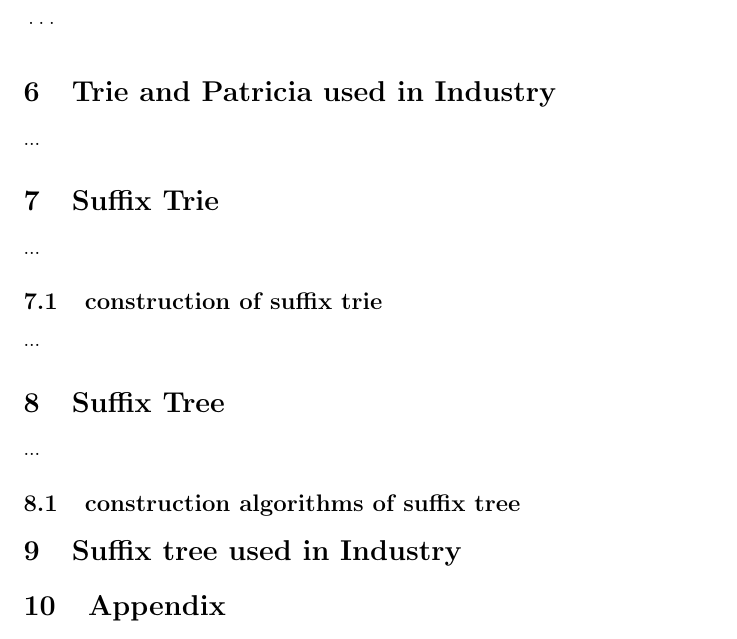
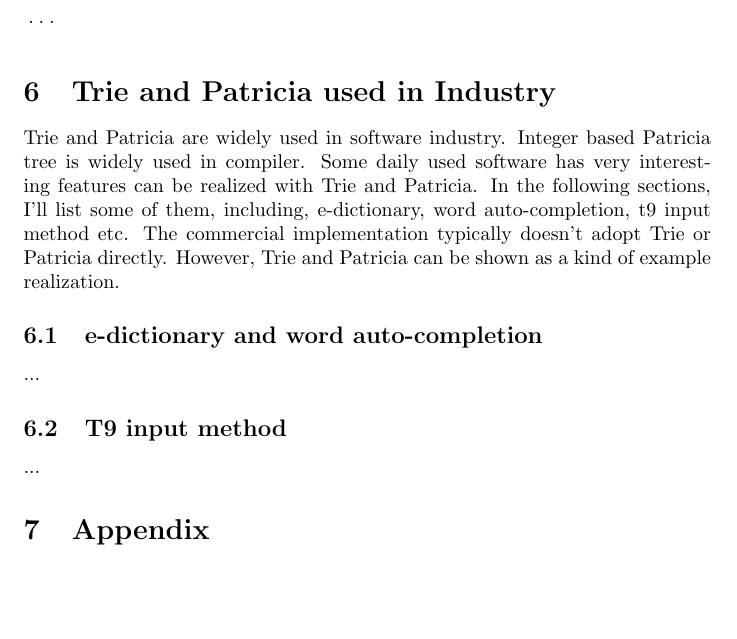
Before and after one commit to liuxinyu95/AlgoXY, a LaTeX paper (algo/datastruct/tree/trie/trie-en.tex): part of page 38 of 39, cut so that both start at the same text, the shorter picture padded with empty space. Compiled offline with pdfLaTeX.

Commit message:
latex: go on write about Trie and Patricia in industry.

```diff
--- a/algo/datastruct/tree/trie/trie-en.tex
+++ b/algo/datastruct/tree/trie/trie-en.tex
@@ -2169,23 +2169,20 @@ in scheme/lisp...
 %                 Trie and Patrica used in Industry
 % ================================================================
 \section{Trie and Patricia used in Industry}
+Trie and Patricia are widely used in software industry. Integer based
+Patricia tree is widely used in compiler. Some daily
+used software has very interesting features can be realized with
+Trie and Patricia. In the following sections, I'll list some of them,
+including, e-dictionary, word auto-completion, t9 input method etc.
+The commercial implementation typically doesn't adopt Trie or Patricia
+directly. However, Trie and Patricia can be shown as a kind of
+example realization.
+
+\subsection{e-dictionary and word auto-completion}
 ...
 
-% ================================================================
-%                 Suffix Trie
-% ================================================================
-\section{Suffix Trie}
+\subsection{T9 input method}
 ...
-
-\subsection{construction of suffix trie}
-...
-
-\section{Suffix Tree}
-...
-
-\subsection{construction algorithms of suffix tree}
-
-\section{Suffix tree used in Industry}
 
 % ================================================================
 %                 Appendix
```
